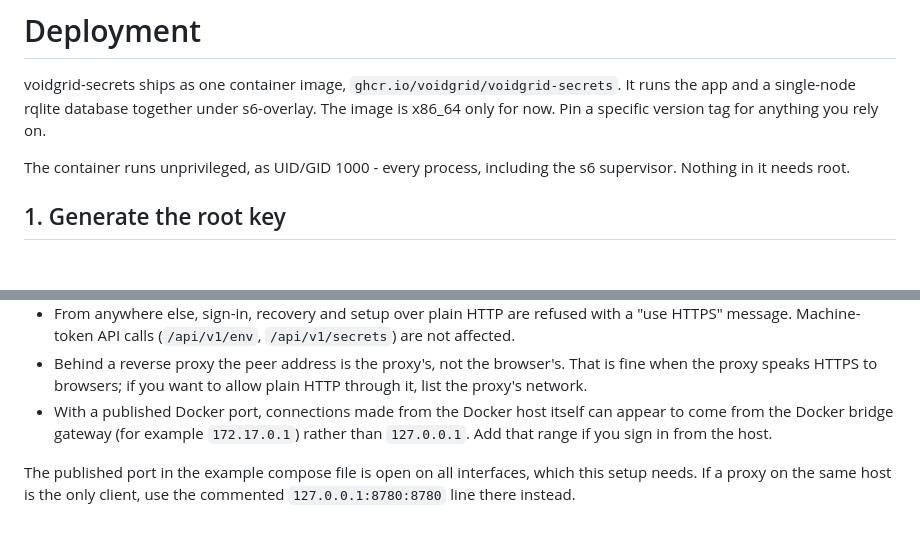
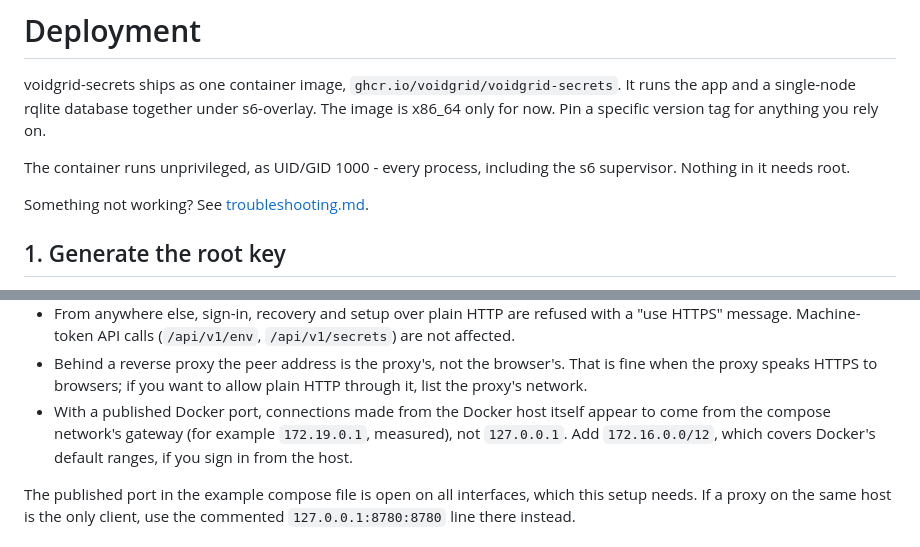
Before and after one commit to voidgrid/voidgrid-secrets, a Markdown page: docs/deployment.md, 2 parts joined by grey strips. Rendered like a GitHub page; blank space fills up the shorter version.

```diff
--- a/docs/deployment.md
+++ b/docs/deployment.md
@@ -7,6 +7,8 @@ now. Pin a specific version tag for anything you rely on.
 
 The container runs unprivileged, as UID/GID 1000 - every process,
 including the s6 supervisor. Nothing in it needs root.
+
+Something not working? See [troubleshooting.md](troubleshooting.md).
 
 ## 1. Generate the root key
 
@@ -84,9 +86,9 @@ ranges.) How it works:
   browser's. That is fine when the proxy speaks HTTPS to browsers; if
   you want to allow plain HTTP through it, list the proxy's network.
 - With a published Docker port, connections made from the Docker host
-  itself can appear to come from the Docker bridge gateway (for example
-  `172.17.0.1`) rather than `127.0.0.1`. Add that range if you sign in
-  from the host.
+  itself appear to come from the compose network's gateway (for example
+  `172.19.0.1`, measured), not `127.0.0.1`. Add `172.16.0.0/12`, which covers
+  Docker's default ranges, if you sign in from the host.
 
 The published port in the example compose file is open on all interfaces,
 which this setup needs. If a proxy on the same host is the only client,
```
Also changed, not shown: README.md (+3 -0 lines), docs/troubleshooting.md (added, +180 -0 lines).
